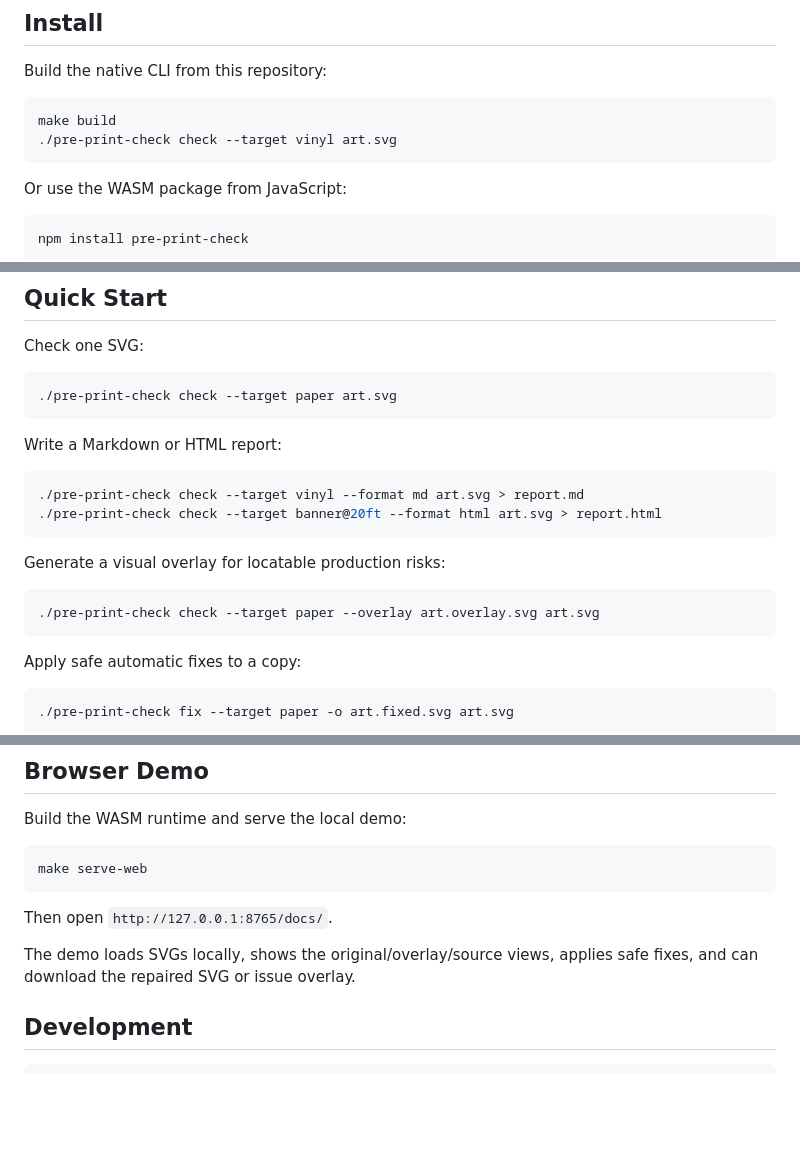
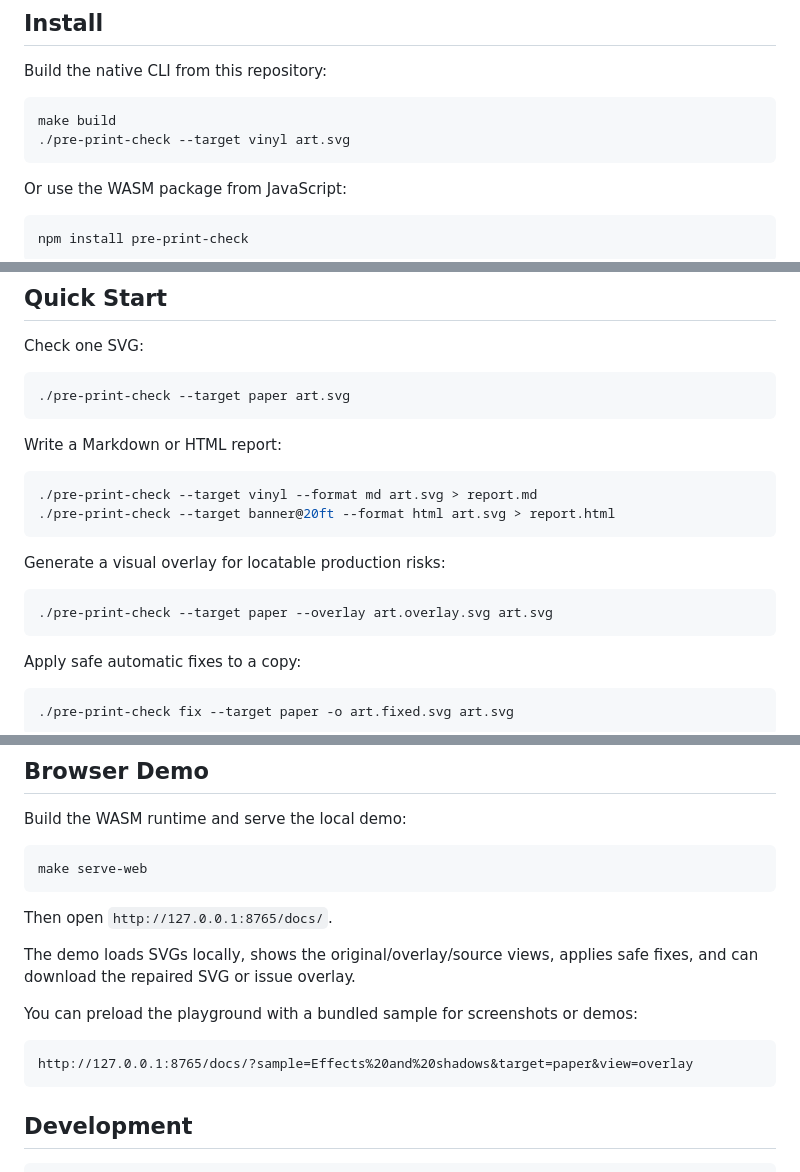
Before and after one commit to justsml/pre-print-check, a Markdown page: README.md, 3 parts joined by grey strips. Rendered like a GitHub page; blank space fills up the shorter version.

````diff
--- a/README.md
+++ b/README.md
@@ -21,7 +41,7 @@ Build the native CLI from this repository:
 
 ```sh
 make build
-./pre-print-check check --target vinyl art.svg
+./pre-print-check --target vinyl art.svg
 ```
 
 Or use the WASM package from JavaScript:
@@ -55,20 +75,20 @@ The npm package is a wrapper around the same Go engine compiled to WebAssembly.
 Check one SVG:
 
 ```sh
-./pre-print-check check --target paper art.svg
+./pre-print-check --target paper art.svg
 ```
 
 Write a Markdown or HTML report:
 
 ```sh
-./pre-print-check check --target vinyl --format md art.svg > report.md
-./pre-print-check check --target banner@20ft --format html art.svg > report.html
+./pre-print-check --target vinyl --format md art.svg > report.md
+./pre-print-check --target banner@20ft --format html art.svg > report.html
 ```
 
 Generate a visual overlay for locatable production risks:
 
 ```sh
-./pre-print-check check --target paper --overlay art.overlay.svg art.svg
+./pre-print-check --target paper --overlay art.overlay.svg art.svg
 ```
 
 Apply safe automatic fixes to a copy:
@@ -227,6 +254,12 @@ Then open `http://127.0.0.1:8765/docs/`.
 
 The demo loads SVGs locally, shows the original/overlay/source views, applies safe fixes, and can download the repaired SVG or issue overlay.
 
+You can preload the playground with a bundled sample for screenshots or demos:
+
+```txt
+http://127.0.0.1:8765/docs/?sample=Effects%20and%20shadows&target=paper&view=overlay
+```
+
 ## Development
 
 ```sh
````
Also changed, not shown: other parts of README.md (+28 -1 lines), docs/assets/playground.png (added), 6 other files.
